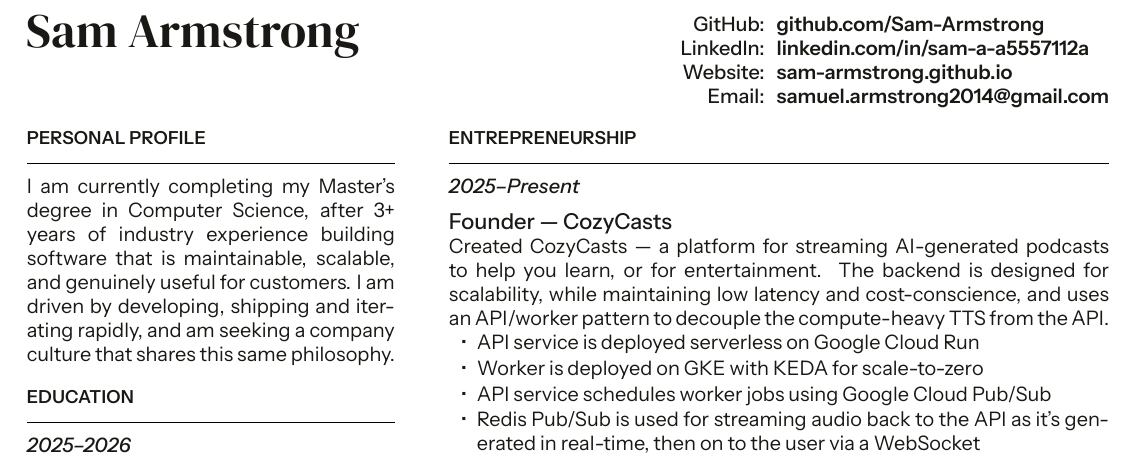
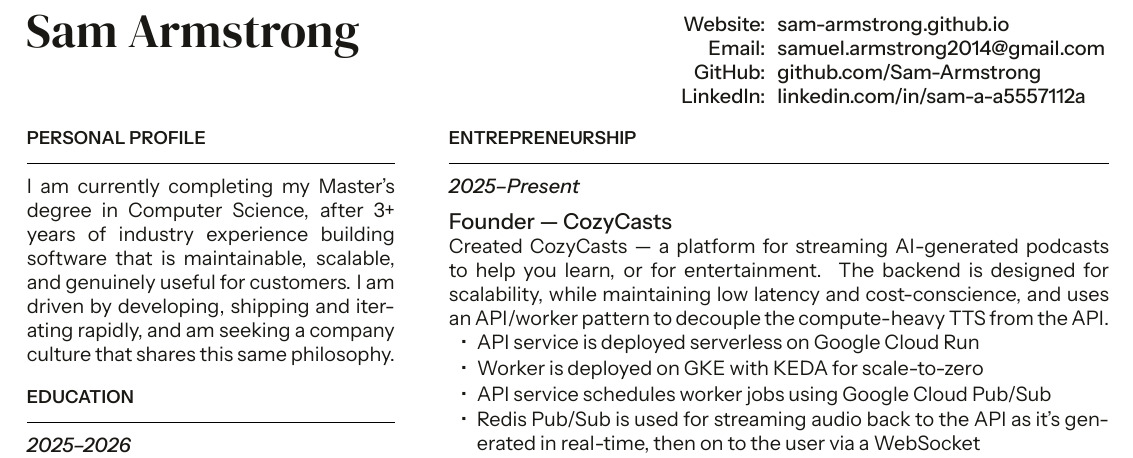
Before and after one commit to Sam-Armstrong/CV, a LaTeX CV (CV.tex, which reads CV.cls): part of the page, cut so that both start at the same text. Compiled offline with XeLaTeX.

Commit message:
fix link weightings and order

```diff
--- a/CV.cls
+++ b/CV.cls
@@ -108,7 +108,7 @@
   \color{muted}\cvmedium\fontsize{10pt}{12pt}\selectfont #1%
 }}
 
-\newcommand{\contactlink}[1]{{\cvsemibold\fontsize{10pt}{12pt}\selectfont\color{ink}#1}}
+\newcommand{\contactlink}[1]{{\cvmedium\fontsize{10pt}{12pt}\selectfont\color{ink}#1}}
 
 \newcommand{\cvcontactrow}[2]{\cvcontactlabel{#1} & \contactlink{#2} \\}
 
--- a/CV.tex
+++ b/CV.tex
@@ -3,13 +3,13 @@
 \begin{document}
 
 % header row
-\cvheader{Sam Armstrong}{%
-  \cvcontacts{%
+\cvheader{Sam Armstrong}{
+  \cvcontacts{
+    \cvcontactrow{Website:}{\href{https://sam-armstrong.github.io/}{sam-armstrong.github.io}}
+    \cvcontactrow{Email:}{\href{mailto:samuel.armstrong2014@gmail.com}{samuel.armstrong2014@gmail.com}}
     \cvcontactrow{GitHub:}{\href{https://github.com/Sam-Armstrong}{github.com/Sam-Armstrong}}
     \cvcontactrow{LinkedIn:}{\href{https://www.linkedin.com/in/sam-a-a5557112a/}{linkedin.com/in/sam-a-a5557112a}}
-    \cvcontactrow{Website:}{\href{https://sam-armstrong.github.io/}{sam-armstrong.github.io}}
-    \cvcontactrow{Email:}{\href{mailto:samuel.armstrong2014@gmail.com}{samuel.armstrong2014@gmail.com}}%
-  }%
+  }
 }
 
 \cvheadersep
```
